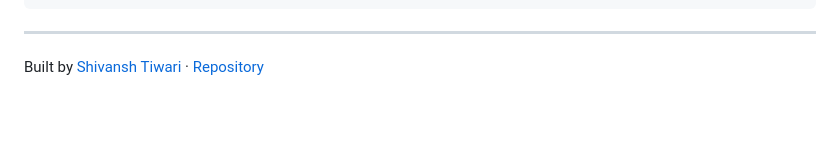
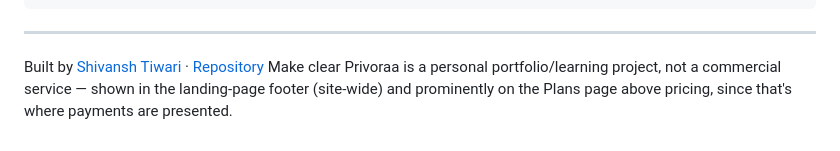
Before and after one commit to Shivansh23-code/Privoraa, a Markdown page: README.md, the part around the change. Drawn GitHub-style; blank space fills up the shorter version.

```diff
--- a/README.md
+++ b/README.md
@@ -174,3 +174,4 @@ src/
 
 Built by [Shivansh Tiwari](https://github.com/Shivansh23-code) ·
 [Repository](https://github.com/Shivansh23-code/Privoraa)
+Make clear Privoraa is a personal portfolio/learning project, not a commercial service — shown in the landing-page footer (site-wide) and prominently on the Plans page above pricing, since that's where payments are presented.
```
